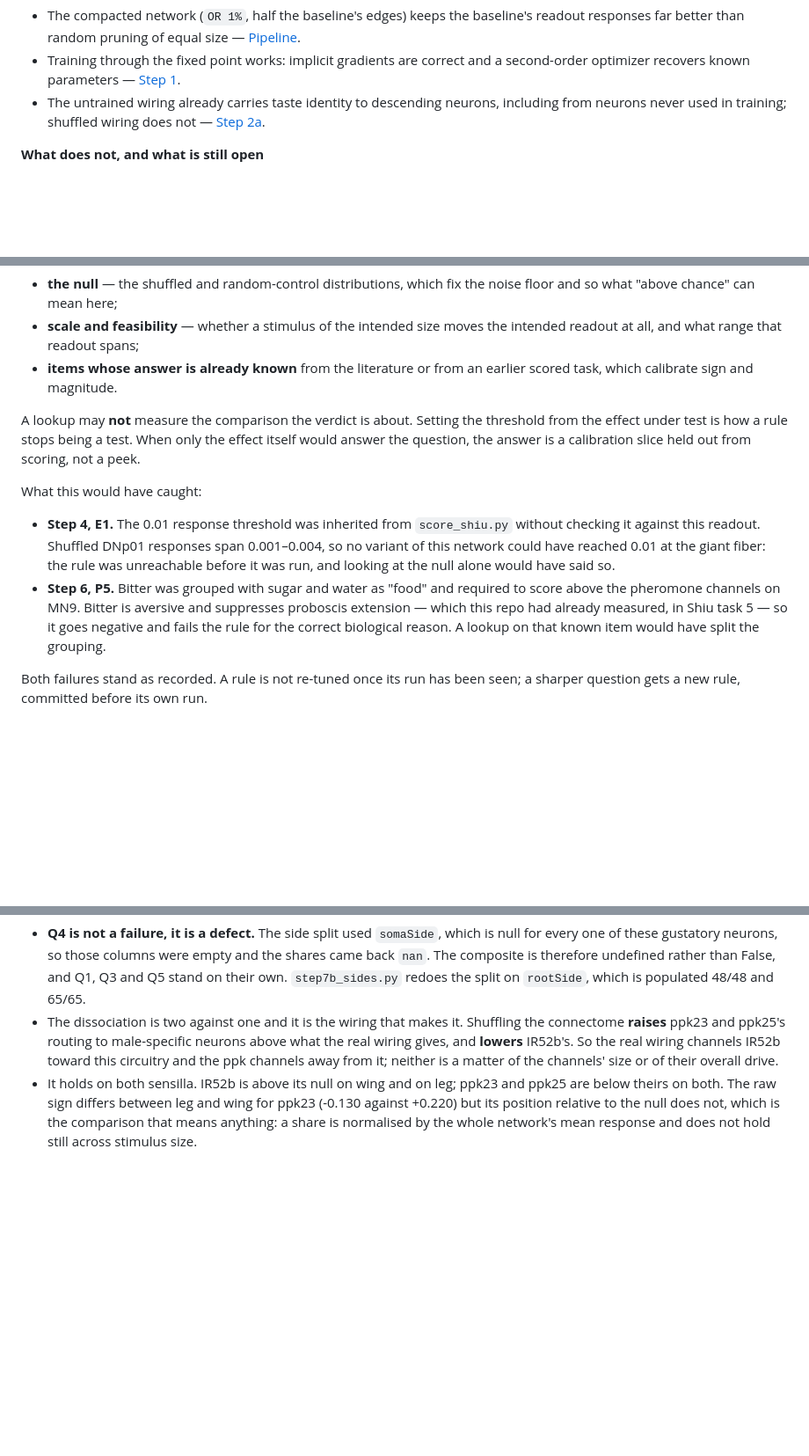
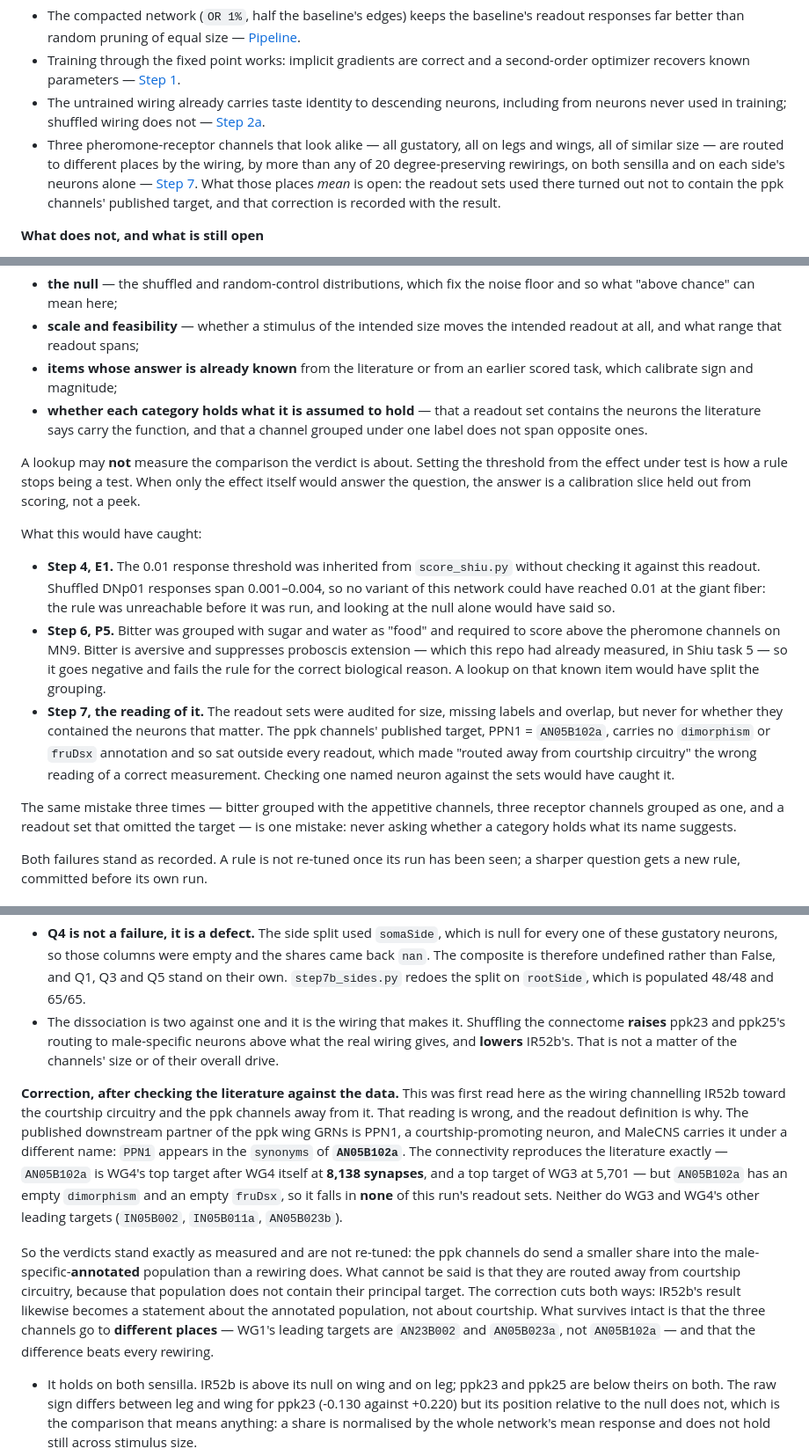
Before and after one commit to hjkornn-phys/malecns-operator, a Markdown page: README.md, 3 parts joined by grey strips. Shown at 88% size. Rendered like a GitHub page; blank space fills up the shorter version.

Commit message:
README: correct step 7's reading — the readout omitted the ppk channels' target
PPN1 is in MaleCNS under the synonyms of AN05B102a, and the data
reproduces the published connectivity exactly: it is WG4's top target
after itself at 8,138 synapses. But it carries no dimorphism or fruDsx
annotation, so it fell in none of the readout sets. The verdicts stand as
measured and are not re-tuned; what cannot be said is that the ppk
channels are routed away from courtship circuitry, and the correction
applies equally to IR52b. What survives is that the three channels go to
different places, by more than any rewiring.

Adds the missing lookup check — whether a category holds what its name
suggests — and names it as the single mistake behind step 6's two
groupings and step 7's readout.

Co-Authored-By: Claude Opus 5 (1M context) <noreply@anthropic.com>

```diff
--- a/README.md
+++ b/README.md
@@ -18,6 +18,14 @@ result is negative or undecidable, it is reported as such.
 - The untrained wiring already carries taste identity to descending neurons,
   including from neurons never used in training; shuffled wiring does not —
   [Step 2a](#step-2a-can-taste-be-read-from-the-untrained-network).
+- Three pheromone-receptor channels that look alike — all gustatory, all on legs
+  and wings, all of similar size — are routed to different places by the wiring,
+  by more than any of 20 degree-preserving rewirings, on both sensilla and on
+  each side's neurons alone —
+  [Step 7](#step-7-ir52b-routes-into-the-male-specific-circuitry-ppk23-and-ppk25-away-from-it).
+  What those places *mean* is open: the readout sets used there turned out not to
+  contain the ppk channels' published target, and that correction is recorded
+  with the result.
 
 **What does not, and what is still open**
 
@@ -70,7 +78,10 @@ A lookup may measure:
 - **scale and feasibility** — whether a stimulus of the intended size moves the
   intended readout at all, and what range that readout spans;
 - **items whose answer is already known** from the literature or from an earlier
-  scored task, which calibrate sign and magnitude.
+  scored task, which calibrate sign and magnitude;
+- **whether each category holds what it is assumed to hold** — that a readout set
+  contains the neurons the literature says carry the function, and that a channel
+  grouped under one label does not span opposite ones.
 
 A lookup may **not** measure the comparison the verdict is about. Setting the
 threshold from the effect under test is how a rule stops being a test. When only
@@ -89,6 +100,16 @@ What this would have caught:
   proboscis extension — which this repo had already measured, in Shiu task 5 — so
   it goes negative and fails the rule for the correct biological reason. A lookup
   on that known item would have split the grouping.
+- **Step 7, the reading of it.** The readout sets were audited for size, missing
+  labels and overlap, but never for whether they contained the neurons that
+  matter. The ppk channels' published target, PPN1 = `AN05B102a`, carries no
+  `dimorphism` or `fruDsx` annotation and so sat outside every readout, which
+  made "routed away from courtship circuitry" the wrong reading of a correct
+  measurement. Checking one named neuron against the sets would have caught it.
+
+The same mistake three times — bitter grouped with the appetitive channels, three
+receptor channels grouped as one, and a readout set that omitted the target — is
+one mistake: never asking whether a category holds what its name suggests.
 
 Both failures stand as recorded. A rule is not re-tuned once its run has been
 seen; a sharper question gets a new rule, committed before its own run.
@@ -584,9 +605,29 @@ Share of a channel's drive landing on the 1,258 male-specific neurons:
   split on `rootSide`, which is populated 48/48 and 65/65.
 - The dissociation is two against one and it is the wiring that makes it.
   Shuffling the connectome **raises** ppk23 and ppk25's routing to male-specific
-  neurons above what the real wiring gives, and **lowers** IR52b's. So the real
-  wiring channels IR52b toward this circuitry and the ppk channels away from it;
-  neither is a matter of the channels' size or of their overall drive.
+  neurons above what the real wiring gives, and **lowers** IR52b's. That is not a
+  matter of the channels' size or of their overall drive.
+
+**Correction, after checking the literature against the data.** This was first
+read here as the wiring channelling IR52b toward the courtship circuitry and the
+ppk channels away from it. That reading is wrong, and the readout definition is
+why. The published downstream partner of the ppk wing GRNs is PPN1, a
+courtship-promoting neuron, and MaleCNS carries it under a different name:
+`PPN1` appears in the `synonyms` of **`AN05B102a`**. The connectivity reproduces
+the literature exactly — `AN05B102a` is WG4's top target after WG4 itself at
+**8,138 synapses**, and a top target of WG3 at 5,701 — but `AN05B102a` has an
+empty `dimorphism` and an empty `fruDsx`, so it falls in **none** of this run's
+readout sets. Neither do WG3 and WG4's other leading targets (`IN05B002`,
+`IN05B011a`, `AN05B023b`).
+
+So the verdicts stand exactly as measured and are not re-tuned: the ppk channels
+do send a smaller share into the male-specific-**annotated** population than a
+rewiring does. What cannot be said is that they are routed away from courtship
+circuitry, because that population does not contain their principal target. The
+correction cuts both ways: IR52b's result likewise becomes a statement about the
+annotated population, not about courtship. What survives intact is that the three
+channels go to **different places** — WG1's leading targets are `AN23B002` and
+`AN05B023a`, not `AN05B102a` — and that the difference beats every rewiring.
 - It holds on both sensilla. IR52b is above its null on wing and on leg; ppk23
   and ppk25 are below theirs on both. The raw sign differs between leg and wing
   for ppk23 (-0.130 against +0.220) but its position relative to the null does
```
